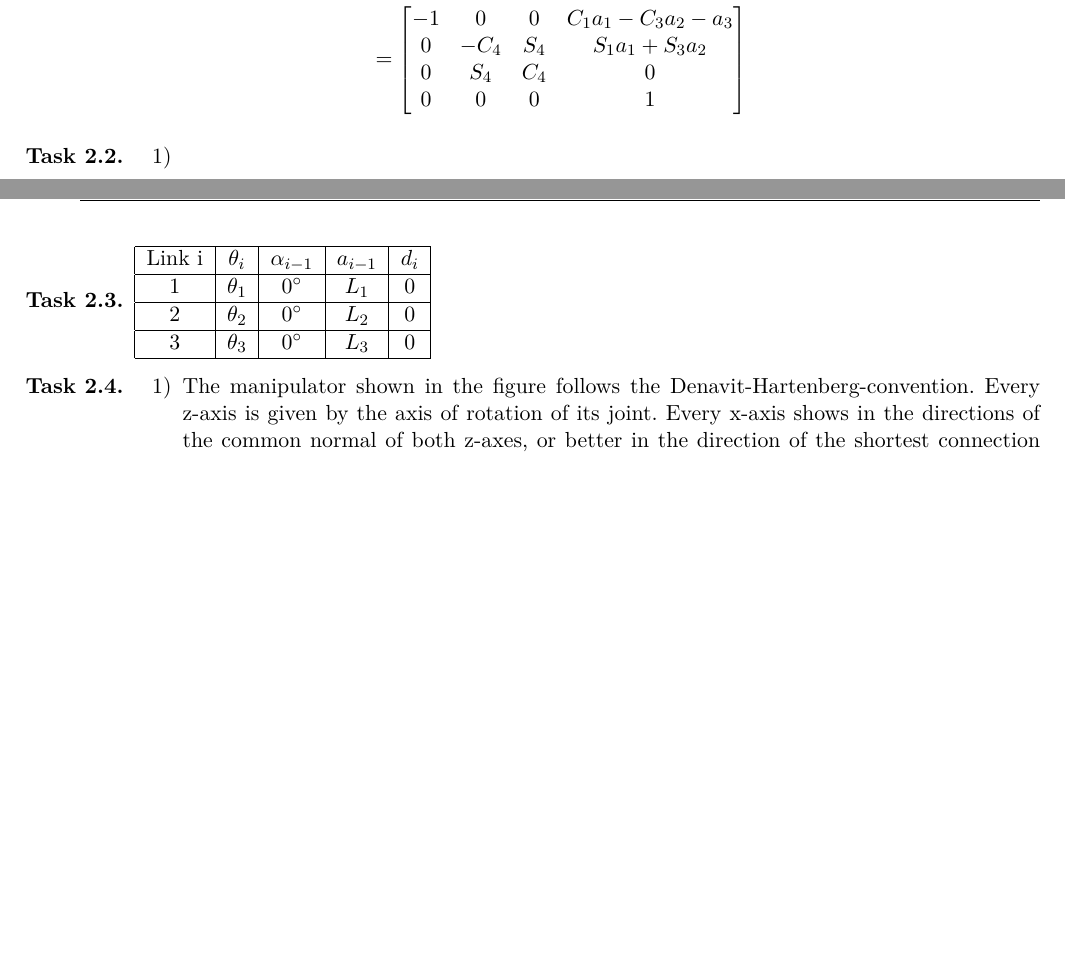
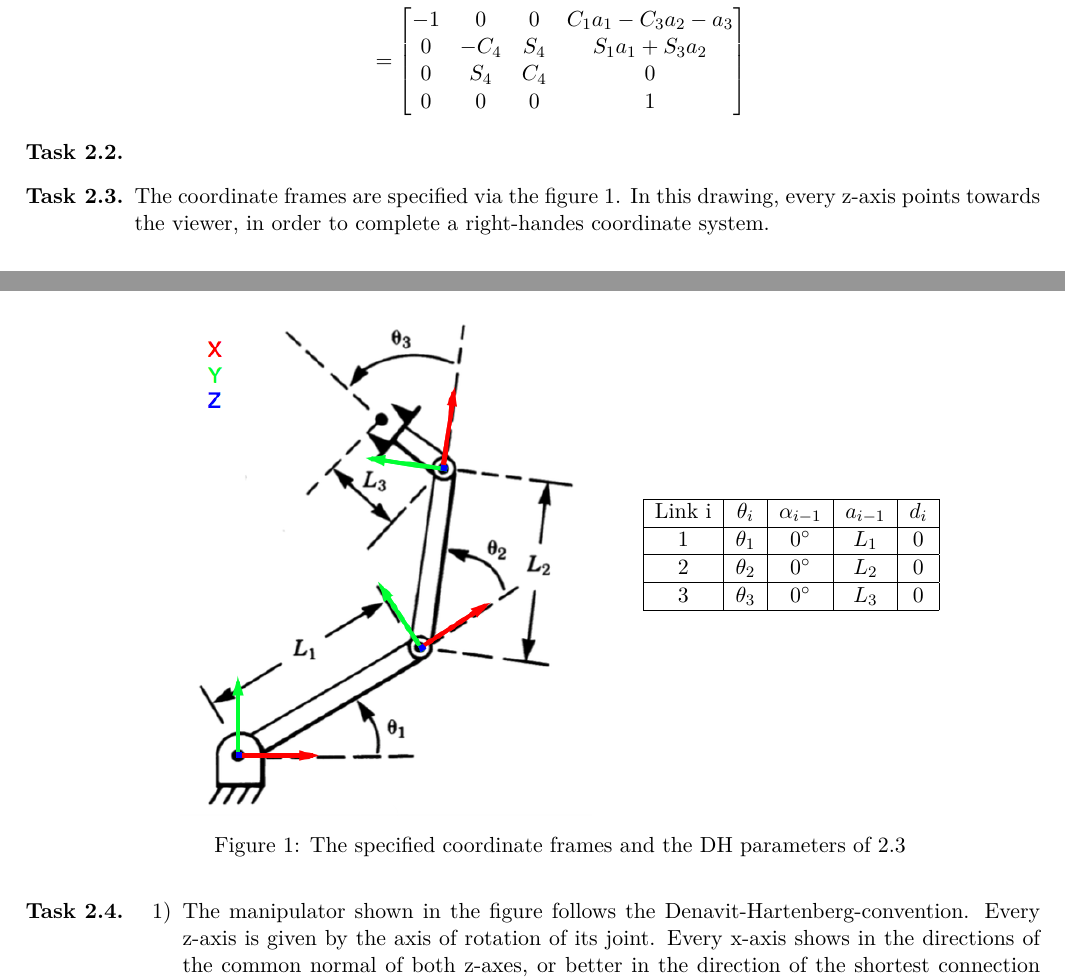
Before and after one commit to opatut/robotics, a LaTeX document (blatt02/blattXX-2bienkow-2kobs.tex): two parts of pages 2 and 3 of 5, joined at a grey line, cut so that both start at the same text, the shorter picture padded with empty space. Compiled offline with pdfLaTeX.

Commit message:
2.3 coordinate frame specified (via drawing)

```diff
--- a/blatt02/blattXX-2bienkow-2kobs.tex
+++ b/blatt02/blattXX-2bienkow-2kobs.tex
@@ -5,7 +5,7 @@
 
 % PREAMBLE ===============================================================
 
-\usepackage[german,ngerman]{babel}
+%\usepackage[german,ngerman]{babel}
 \usepackage[utf8]{inputenc}
 \usepackage[T1]{fontenc}
 \usepackage[top=1.3in, bottom=1in, left=1.0in, right=0.6in]{geometry}
@@ -138,13 +138,13 @@
 
 \item[\textbf{Task 2.2.}]
 
-    \begin{enumerate}
-        \item[1)]
-        \item[2)]
-    \end{enumerate}
 
-\item[\textbf{Task 2.3.}]
+\item[\textbf{Task 2.3.}] The coordinate frames are specified via the figure \ref{fig:2.3}. In this drawing, every z-axis points towards the viewer, in order to complete a right-handes coordinate system.
 
+	\begin{figure}[!ht]
+	\center
+		\raisebox{-0.5\height}{\includegraphics[height=9cm]{2-3.png}}
+	\qquad
 	\begin{tabular}{|c|c|c|c|c|}
 		\hline
 		Link i & $\theta_i$ & $\alpha_{i-1}$ & $a_{i-1}$ & $d_i$ \\
@@ -156,6 +156,11 @@
 		3 & $\theta_3$ & $0\degree$ & $L_3$ & 0 \\
 		\hline
 	\end{tabular}
+	\caption{The specified coordinate frames and the DH parameters of 2.3}
+	\label{fig:2.3}
+	\end{figure}
+
+
 
 \item[\textbf{Task 2.4.}]
 
```
Also changed, not shown: blatt02/2-3.png (added), blatt02/blattXX-2bienkow-2kobs.pdf. Lines whose indentation alone changed are shown as unchanged.
